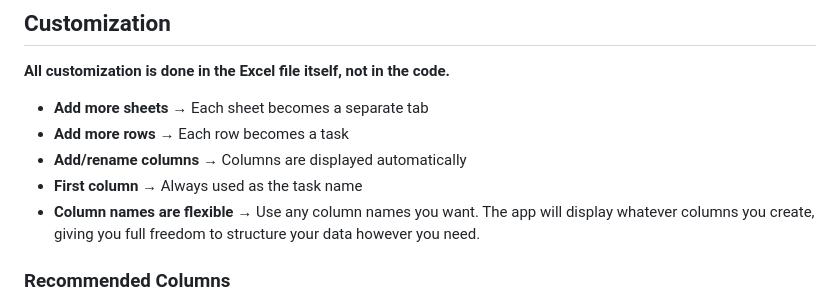
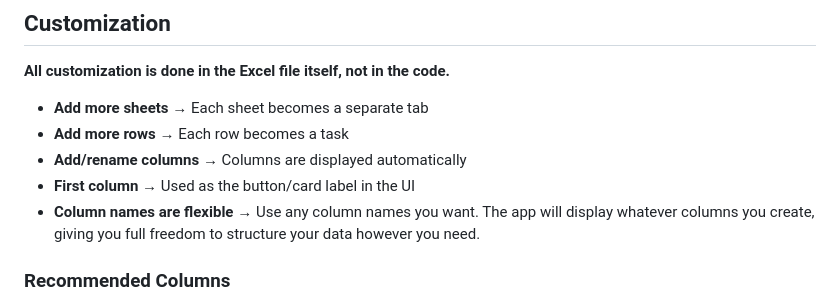
Before and after one commit to 7ttzz9bgrk-hue/Management-PDO, a Markdown page: README.md, the part around the change. Drawn GitHub-style.

Commit message:
Clarify first column usage in README

```diff
--- a/README.md
+++ b/README.md
@@ -37,7 +37,7 @@ Click the **Edit** button on any task to modify its data:
 - **Add more sheets** → Each sheet becomes a separate tab
 - **Add more rows** → Each row becomes a task
 - **Add/rename columns** → Columns are displayed automatically
-- **First column** → Always used as the task name
+- **First column** → Used as the button/card label in the UI
 - **Column names are flexible** → Use any column names you want. The app will display whatever columns you create, giving you full freedom to structure your data however you need.
 
 ### Recommended Columns
```
